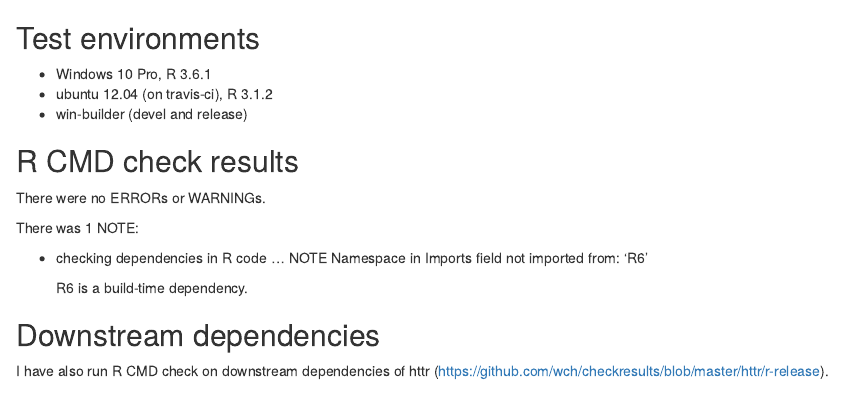
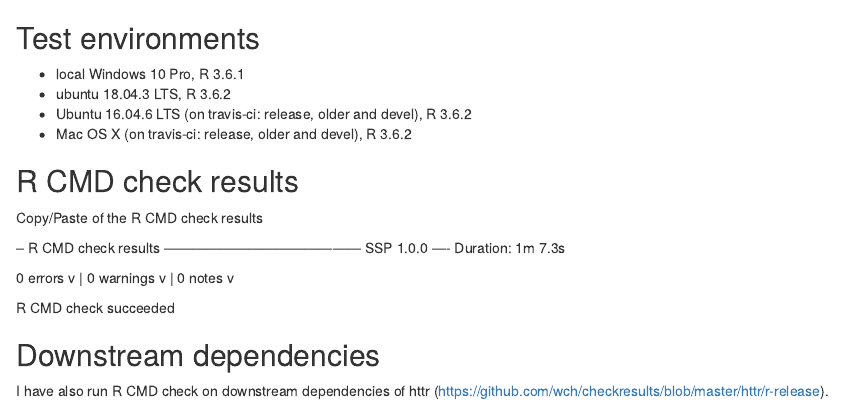
Before and after one commit to edlinguerra/SSP, an R Markdown document (cran-comments.Rmd): the page in a window 1100 px wide, from its top. Rendered offline with R 4.5, knitr and Pandoc, with nearby package versions.

Commit message:
Verificado en Travis, Check perfecto. Queda pendiente el Downstream dependencies

```diff
--- a/cran-comments.Rmd
+++ b/cran-comments.Rmd
@@ -1,17 +1,18 @@
 ## Test environments
-* Windows 10 Pro, R 3.6.1
-* ubuntu 12.04 (on travis-ci), R 3.1.2
-* win-builder (devel and release)
+* local Windows 10 Pro, R 3.6.1
+* ubuntu 18.04.3 LTS, R 3.6.2
+* Ubuntu 16.04.6 LTS (on travis-ci: release, older and devel), R 3.6.2
+* Mac OS X (on travis-ci: release, older and devel), R 3.6.2
 
 ## R CMD check results
-There were no ERRORs or WARNINGs.
+Copy/Paste of the R CMD check results
 
-There was 1 NOTE:
+-- R CMD check results ------------------------------------------ SSP 1.0.0 ----
+Duration: 1m 7.3s
 
-* checking dependencies in R code ... NOTE
-  Namespace in Imports field not imported from: 'R6'
+0 errors v | 0 warnings v | 0 notes v
 
-  R6 is a build-time dependency.
+R CMD check succeeded
 
 ## Downstream dependencies
 I have also run R CMD check on downstream dependencies of httr
```
